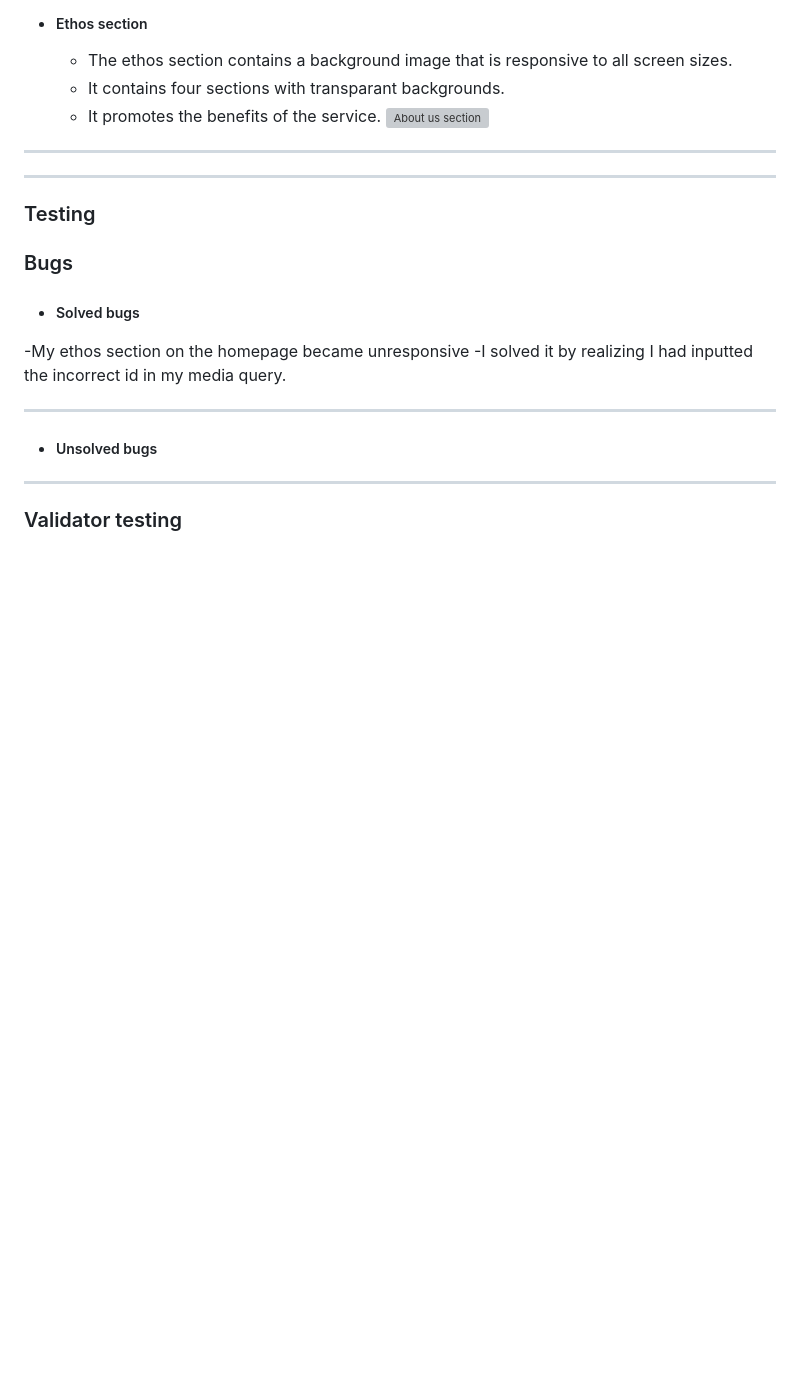
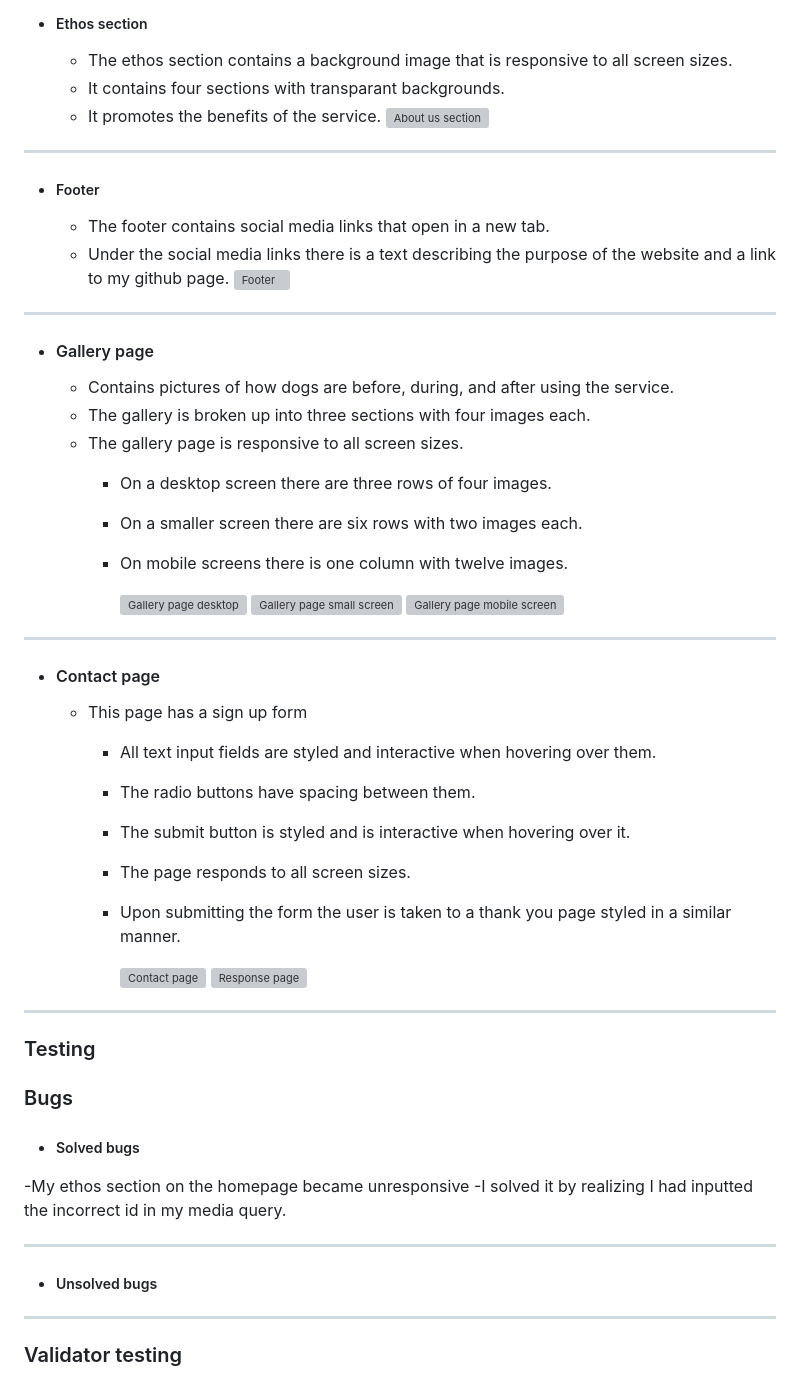
Before and after one commit to Dekeypetey40/Happy-Dog-Website, a Markdown page: README.md, the part around the change. GitHub-like rendering; blank space fills up the shorter version; grey boxes are pictures that could not be loaded.

Commit message:
Doc: Describe features on galler and signup pages

```diff
--- a/README.md
+++ b/README.md
@@ -62,7 +62,38 @@ Potential clients can get basic information about why Happy Dog is a good servic
     ![About us section](assets/images/about-us-section.png) <!-- FIX THIS -->
 ---
 
+- ##### Footer
+  - The footer contains social media links that open in a new tab.
+  - Under the social media links there is a text describing the purpose of the website and a link to my github page.
+    ![Footer](assets/images/footer.png) <!-- FIX THIS -->
 
+---
+
+- #### Gallery page
+
+  - Contains pictures of how dogs are before, during, and after using the service.
+  - The gallery is broken up into three sections with four images each.
+  - The gallery page is responsive to all screen sizes.
+    - On a desktop screen there are three rows of four images.
+    - On a smaller screen there are six rows with two images each.
+    - On mobile screens there is one column with twelve images.
+
+      ![Gallery page desktop](assets/images/gallery-page.png)
+      ![Gallery page small screen](assets/images/gallery-page.png) <!-- FIX THIS -->
+      ![Gallery page mobile screen](assets/images/gallery-page.png)
+---
+
+- #### Contact page
+
+  - This page has a sign up form
+    - All text input fields are styled and interactive when hovering over them.
+    - The radio buttons have spacing between them.
+    - The submit button is styled and is interactive when hovering over it.
+    - The page responds to all screen sizes.
+    - Upon submitting the form the user is taken to a thank you page styled in a similar manner.
+
+      ![Contact page](assets/images/contact-page.png) <!-- FIX THIS -->
+      ![Response page](assets/images/response-page.png)
 ---
 
 ### Testing
```
